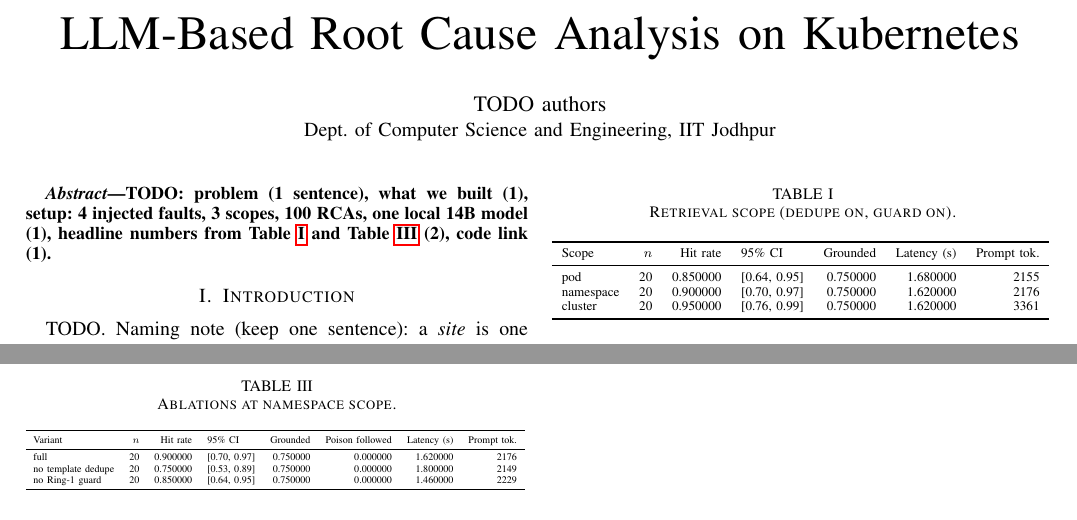
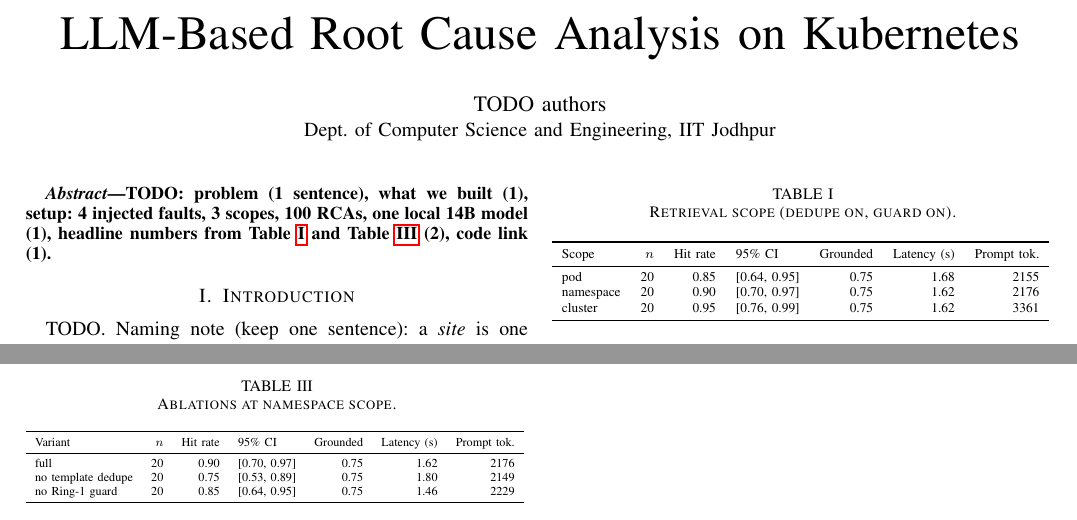
Before and after one commit to SPriTLab-iitj/TriFleetRCA, a LaTeX paper (paper/main.tex, which reads paper/gen/t1_scope.tex, paper/gen/t2_ablation.tex): two parts of pages 1 and 2 of 2, joined at a grey line, cut so that both start at the same text. Compiled offline with pdfLaTeX.

Commit message:
format generated tables for the paper

```diff
--- a/paper/gen/t1_scope.tex
+++ b/paper/gen/t1_scope.tex
@@ -2,8 +2,8 @@
 \toprule
 Scope & $n$ & Hit rate & 95\% CI & Grounded & Latency (s) & Prompt tok. \\
 \midrule
-pod & 20 & 0.850000 & [0.64, 0.95] & 0.750000 & 1.680000 & 2155 \\
-namespace & 20 & 0.900000 & [0.70, 0.97] & 0.750000 & 1.620000 & 2176 \\
-cluster & 20 & 0.950000 & [0.76, 0.99] & 0.750000 & 1.620000 & 3361 \\
+pod & 20 & 0.85 & [0.64, 0.95] & 0.75 & 1.68 & 2155 \\
+namespace & 20 & 0.90 & [0.70, 0.97] & 0.75 & 1.62 & 2176 \\
+cluster & 20 & 0.95 & [0.76, 0.99] & 0.75 & 1.62 & 3361 \\
 \bottomrule
 \end{tabular}
--- a/paper/gen/t2_ablation.tex
+++ b/paper/gen/t2_ablation.tex
@@ -1,9 +1,9 @@
-\begin{tabular}{lrrlrrrr}
+\begin{tabular}{lrrlrrr}
 \toprule
-Variant & $n$ & Hit rate & 95\% CI & Grounded & Poison followed & Latency (s) & Prompt tok. \\
+Variant & $n$ & Hit rate & 95\% CI & Grounded & Latency (s) & Prompt tok. \\
 \midrule
-full & 20 & 0.900000 & [0.70, 0.97] & 0.750000 & 0.000000 & 1.620000 & 2176 \\
-no template dedupe & 20 & 0.750000 & [0.53, 0.89] & 0.750000 & 0.000000 & 1.800000 & 2149 \\
-no Ring-1 guard & 20 & 0.850000 & [0.64, 0.95] & 0.750000 & 0.000000 & 1.460000 & 2229 \\
+full & 20 & 0.90 & [0.70, 0.97] & 0.75 & 1.62 & 2176 \\
+no template dedupe & 20 & 0.75 & [0.53, 0.89] & 0.75 & 1.80 & 2149 \\
+no Ring-1 guard & 20 & 0.85 & [0.64, 0.95] & 0.75 & 1.46 & 2229 \\
 \bottomrule
 \end{tabular}
```
Also changed, not shown: paper/gen/f1_scope.pdf, 1 other file.
